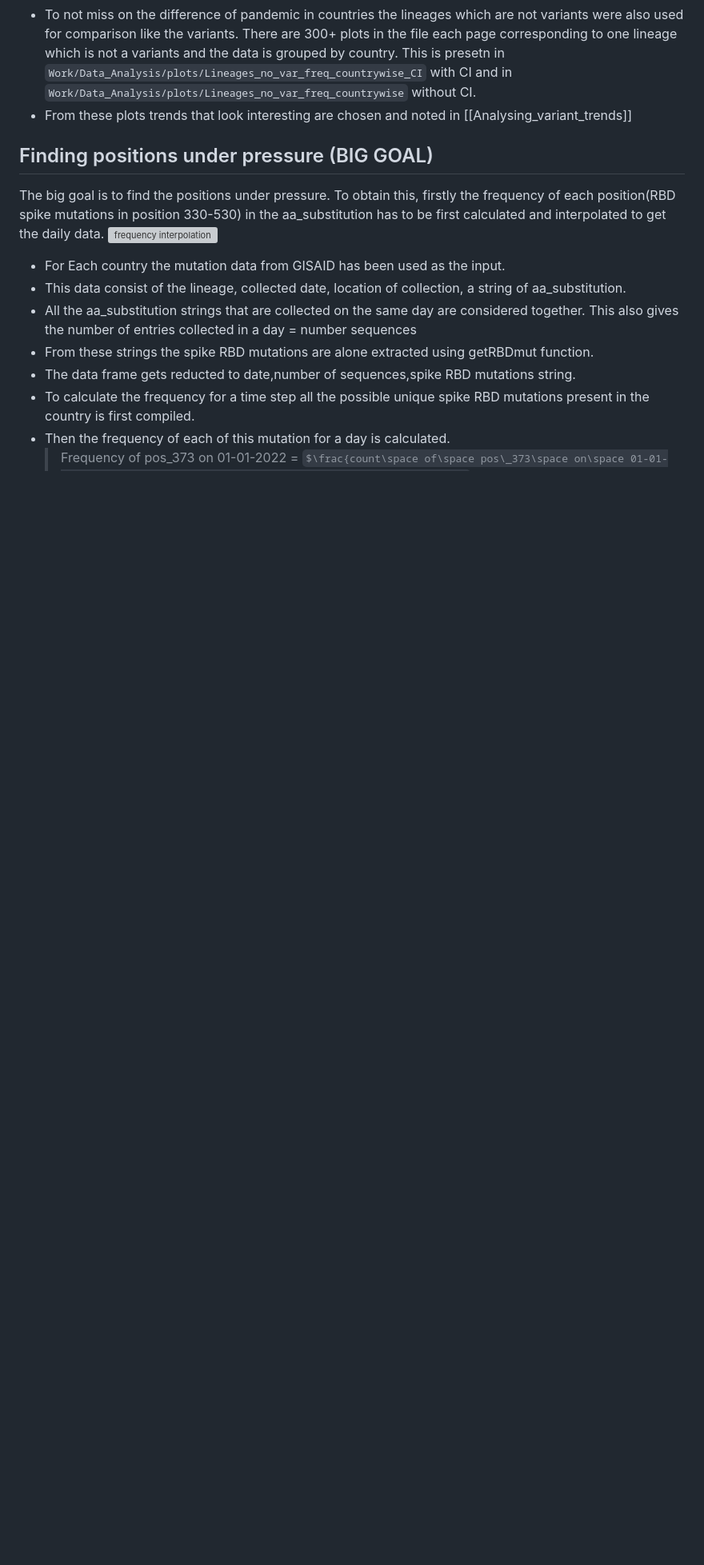
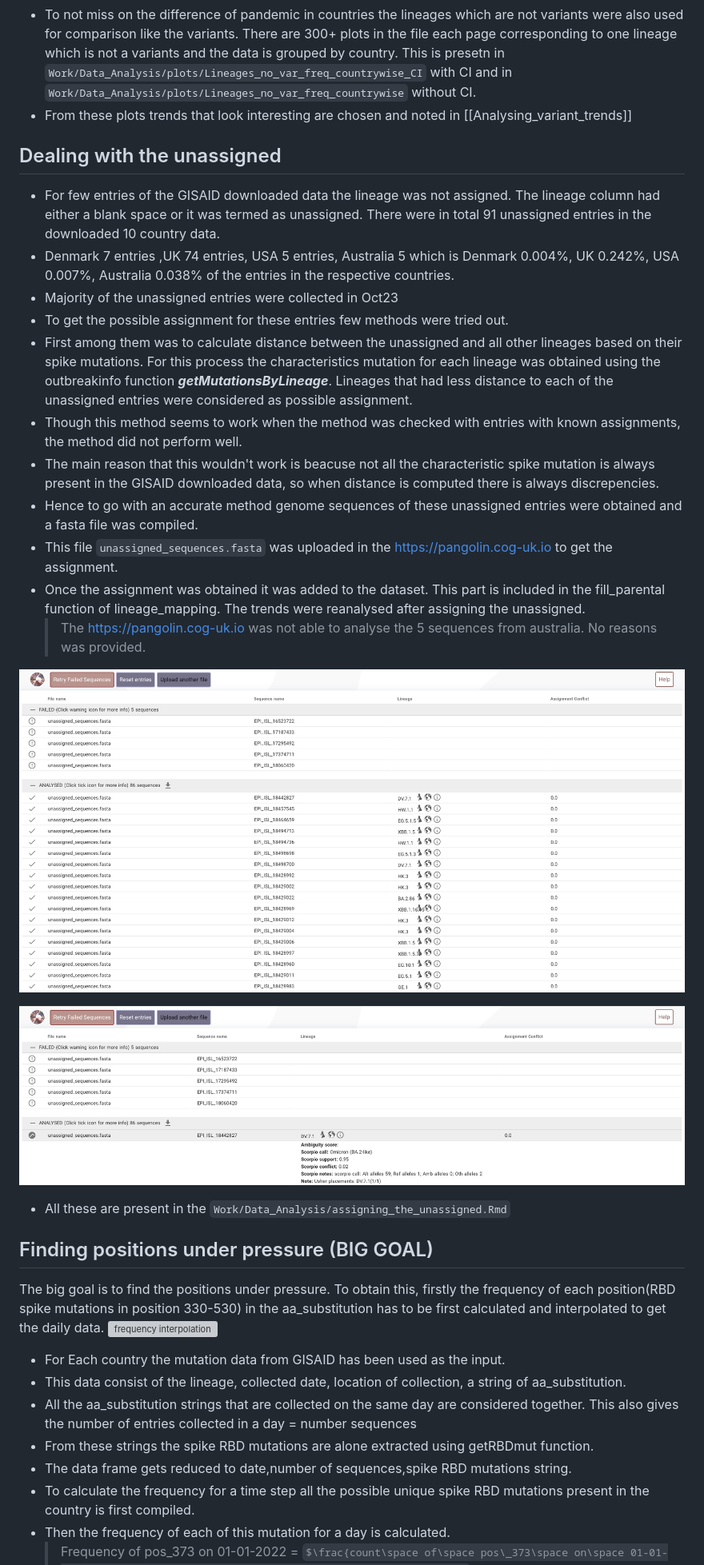
Before and after one commit to vishnushiri02/SARS-Cov2, a Markdown page: notes/Work_documented.md, the part around the change printed below. Shown: that part at 80% size. Rendered like a GitHub page; pictures changed too: notes/assets/Pics/pangolin_assignment.png (added), notes/assets/Pics/pangolin_assignment_analysis.png (added); some formulas as TeX source; blank space fills up the shorter version; grey boxes are pictures that could not be loaded.

Commit message:
Unassigned to assigned

````diff
--- a/notes/Work_documented.md
+++ b/notes/Work_documented.md
@@ -87,6 +87,25 @@ ten_country_mut_data/* \
 - To not miss on the difference of pandemic in countries the lineages which are not variants were also used for comparison like the variants. There are 300+ plots in the file each page corresponding to one lineage which is not a variants and the data is grouped by country. This is presetn in ```Work/Data_Analysis/plots/Lineages_no_var_freq_countrywise_CI``` with CI and in ```Work/Data_Analysis/plots/Lineages_no_var_freq_countrywise``` without CI.
 - From these plots trends that look interesting are chosen and noted in [[Analysing_variant_trends]]
 
+## Dealing with the unassigned
+
+- For few entries of the GISAID downloaded data the lineage was not assigned. The lineage column had either a blank space or it was termed as unassigned. There were in total 91 unassigned entries in the downloaded 10 country data.
+- Denmark 7 entries ,UK 74 entries, USA 5 entries, Australia 5 which is Denmark 0.004%, UK 0.242%, USA 0.007%, Australia 0.038% of the entries in the respective countries.
+- Majority of the unassigned entries were collected in Oct23
+- To get the possible assignment for these entries few methods were tried out.
+- First among them was to calculate distance between the unassigned and all other lineages based on their spike mutations. For this process the characteristics mutation for each lineage was obtained using the outbreakinfo function *__getMutationsByLineage__*. Lineages that had less distance to each of the unassigned entries were considered as possible assignment.
+- Though this method seems to work when the method was checked with entries with known assignments, the method did not perform well.
+- The main reason that this wouldn't work is beacuse not all the characteristic spike mutation is always present in the GISAID downloaded data, so when distance is computed there is always discrepencies.
+- Hence to go with an accurate method genome sequences of these unassigned entries were obtained and a fasta file was compiled.
+- This file ```unassigned_sequences.fasta``` was uploaded in the <https://pangolin.cog-uk.io> to get the assignment.
+- Once the assignment was obtained it was added to the dataset. This part is included in the fill_parental function of lineage_mapping. The trends were reanalysed after assigning the unassigned.
+  > The <https://pangolin.cog-uk.io> was not able to analyse the 5 sequences from australia. No reasons was provided.
+
+![pangolin_assignment](assets/Pics/pangolin_assignment_analysis.png)
+
+![pangolin_assignemt_details](assets/Pics/pangolin_assignment.png)
+- All these are present in the ```Work/Data_Analysis/assigning_the_unassigned.Rmd```
+
 ## Finding positions under pressure (BIG GOAL)
 
 The big goal is to find the positions under pressure. To obtain this, firstly the frequency of each position(RBD spike mutations in position 330-530) in the aa_substitution has to be first calculated and interpolated to get the daily data.
@@ -96,7 +115,7 @@ The big goal is to find the positions under pressure. To obtain this, firstly th
 - This data consist of the lineage, collected date, location of collection, a string of aa_substitution.
 - All the aa_substitution strings that are collected on the same day are considered together. This also gives the number of entries collected in a day = number sequences
 - From these strings the spike RBD mutations are alone extracted using getRBDmut function.
-- The data frame gets reducted to date,number of sequences,spike RBD mutations string.
+- The data frame gets reduced to date,number of sequences,spike RBD mutations string.
 - To calculate the frequency for a time step all the possible unique spike RBD mutations present in the country is first compiled.
 - Then the frequency of each of this mutation for a day is calculated.
   > Frequency of pos_373 on 01-01-2022 = $\frac{count\space of\space pos\_373\space on\space 01-01-2022}{Number\space of\space sequences\space on\space 01-01-2022}$
````
Also changed, not shown: other parts of notes/Work_documented.md (+1 -1 lines).
